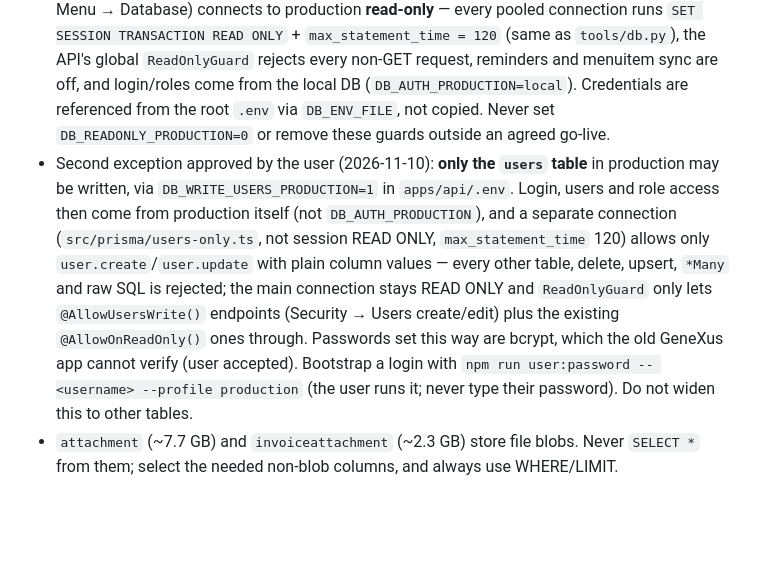
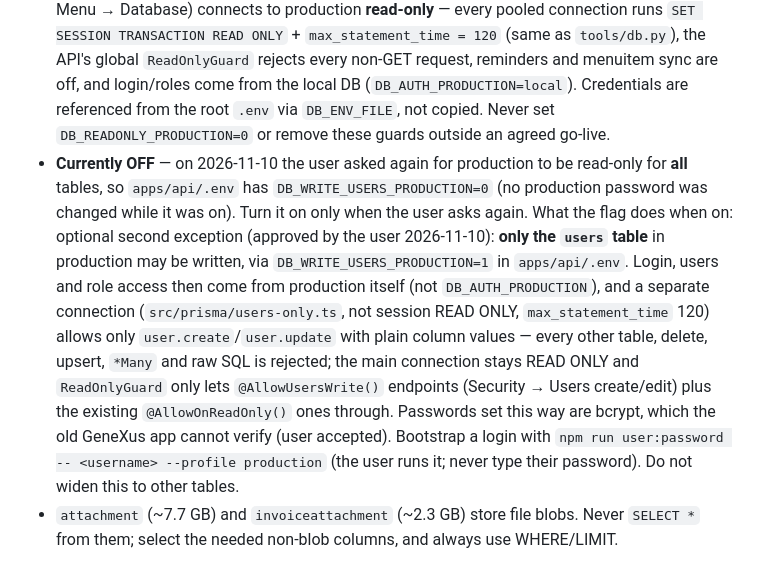
Before and after one commit to leinadroy/sinobisnis, a Markdown page: CLAUDE.md, the part around the change. Drawn GitHub-style; blank space fills up the shorter version.

```diff
--- a/CLAUDE.md
+++ b/CLAUDE.md
@@ -11,7 +11,7 @@ Next.js (web, SEO) + NestJS (API) + Tailwind + shadcn/ui + Data Table (TanStack)
 - Always go through `tools/db.py` (`query()` in code, or `python tools/db.py "SELECT ..."` from the shell). It allows one SELECT/SHOW/DESCRIBE/EXPLAIN/WITH statement per call and locks the session READ ONLY. Do not open raw connections that bypass it.
 - The `gxmysql` user has ALL PRIVILEGES on the server, so these guards are the only thing preventing writes.
 - Exception approved by the user (2026-11-04): the new app's DB profile `production` (Developer Menu → Database) connects to production **read-only** — every pooled connection runs `SET SESSION TRANSACTION READ ONLY` + `max_statement_time = 120` (same as `tools/db.py`), the API's global `ReadOnlyGuard` rejects every non-GET request, reminders and menuitem sync are off, and login/roles come from the local DB (`DB_AUTH_PRODUCTION=local`). Credentials are referenced from the root `.env` via `DB_ENV_FILE`, not copied. Never set `DB_READONLY_PRODUCTION=0` or remove these guards outside an agreed go-live.
-- Second exception approved by the user (2026-11-10): **only the `users` table** in production may be written, via `DB_WRITE_USERS_PRODUCTION=1` in `apps/api/.env`. Login, users and role access then come from production itself (not `DB_AUTH_PRODUCTION`), and a separate connection (`src/prisma/users-only.ts`, not session READ ONLY, `max_statement_time` 120) allows only `user.create`/`user.update` with plain column values — every other table, delete, upsert, `*Many` and raw SQL is rejected; the main connection stays READ ONLY and `ReadOnlyGuard` only lets `@AllowUsersWrite()` endpoints (Security → Users create/edit) plus the existing `@AllowOnReadOnly()` ones through. Passwords set this way are bcrypt, which the old GeneXus app cannot verify (user accepted). Bootstrap a login with `npm run user:password -- <username> --profile production` (the user runs it; never type their password). Do not widen this to other tables.
+- **Currently OFF** — on 2026-11-10 the user asked again for production to be read-only for **all** tables, so `apps/api/.env` has `DB_WRITE_USERS_PRODUCTION=0` (no production password was changed while it was on). Turn it on only when the user asks again. What the flag does when on: optional second exception (approved by the user 2026-11-10): **only the `users` table** in production may be written, via `DB_WRITE_USERS_PRODUCTION=1` in `apps/api/.env`. Login, users and role access then come from production itself (not `DB_AUTH_PRODUCTION`), and a separate connection (`src/prisma/users-only.ts`, not session READ ONLY, `max_statement_time` 120) allows only `user.create`/`user.update` with plain column values — every other table, delete, upsert, `*Many` and raw SQL is rejected; the main connection stays READ ONLY and `ReadOnlyGuard` only lets `@AllowUsersWrite()` endpoints (Security → Users create/edit) plus the existing `@AllowOnReadOnly()` ones through. Passwords set this way are bcrypt, which the old GeneXus app cannot verify (user accepted). Bootstrap a login with `npm run user:password -- <username> --profile production` (the user runs it; never type their password). Do not widen this to other tables.
 - `attachment` (~7.7 GB) and `invoiceattachment` (~2.3 GB) store file blobs. Never `SELECT *` from them; select the needed non-blob columns, and always use WHERE/LIMIT.
 
 ## Apps
```
Also changed, not shown: apps/api/README.md (+2 -1 lines).
